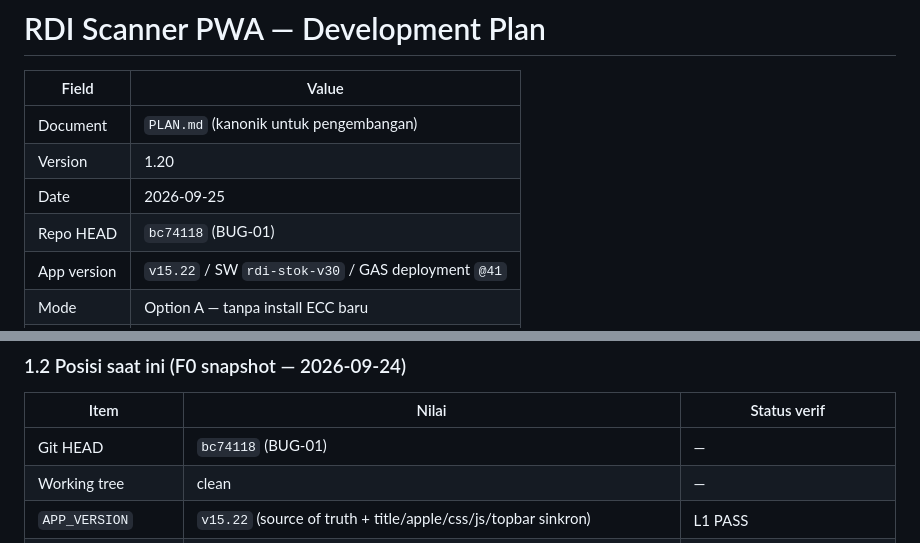
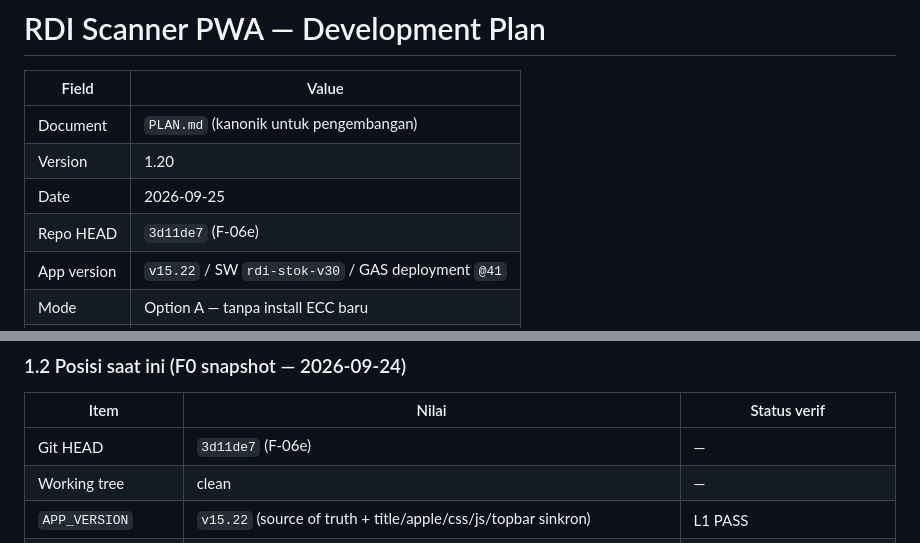
Before and after one commit to wahyuar0709-web/rdi-scanner-pwa, a Markdown page: PLAN.md, 2 parts joined by grey strips. GitHub-like rendering.

Commit message:
PLAN: update HEAD to 3d11de7 (F-06e)

```diff
--- a/PLAN.md
+++ b/PLAN.md
@@ -5,7 +5,7 @@
 | Document | `PLAN.md` (kanonik untuk pengembangan) |
 | Version | 1.20 |
 | Date | 2026-09-25 |
-| Repo HEAD | `bc74118` (BUG-01) |
+| Repo HEAD | `3d11de7` (F-06e) |
 | App version | `v15.22` / SW `rdi-stok-v30` / GAS deployment `@41` |
 | Mode | Option A — tanpa install ECC baru |
 | Governance | `AGENTS.md` (protected files, L1–L5, approval) |
@@ -45,7 +45,7 @@ Google Sheets (Master_Item, Transaksi_Log, Stok_Saldo, Stok_Per_Rak, …)
 
 | Item | Nilai | Status verif |
 |------|-------|--------------|
-| Git HEAD | `bc74118` (BUG-01) | — |
+| Git HEAD | `3d11de7` (F-06e) | — |
 | Working tree | clean | — |
 | `APP_VERSION` | `v15.22` (source of truth + title/apple/css/js/topbar sinkron) | L1 PASS |
 | `APP_BUILD_DATE` | `2026-09-24` | L1 |
```
